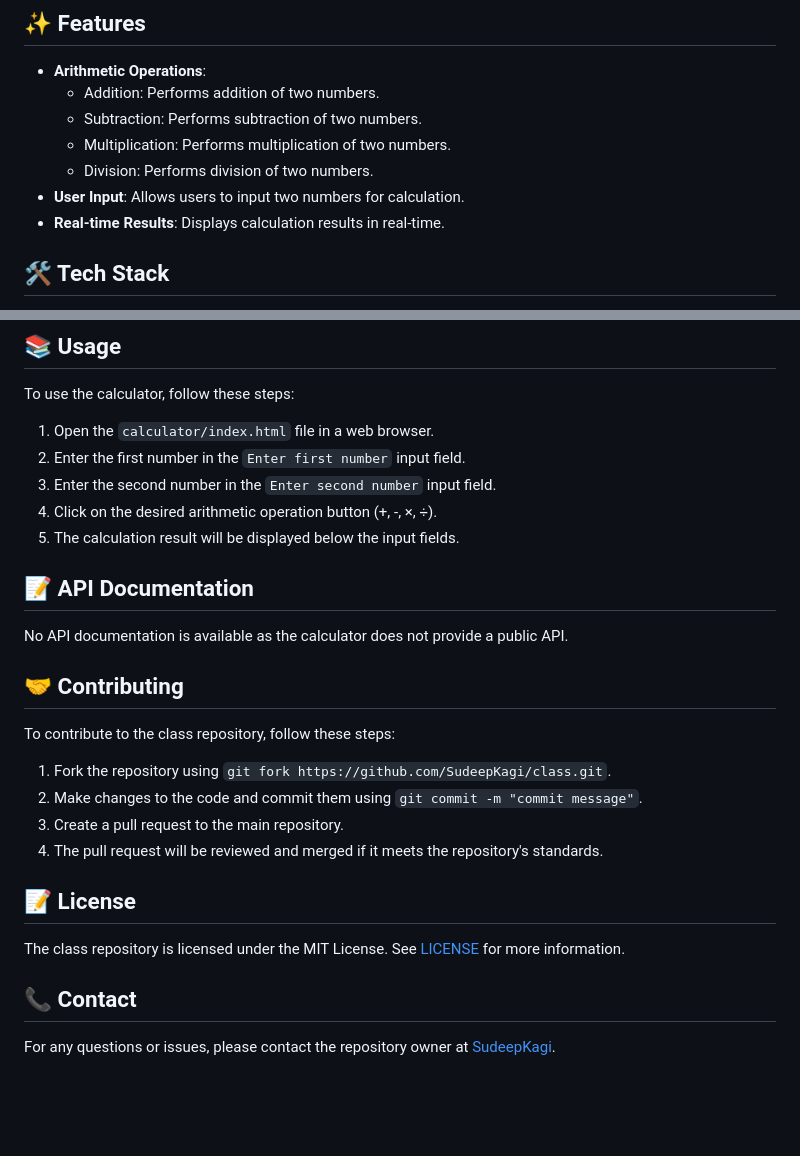
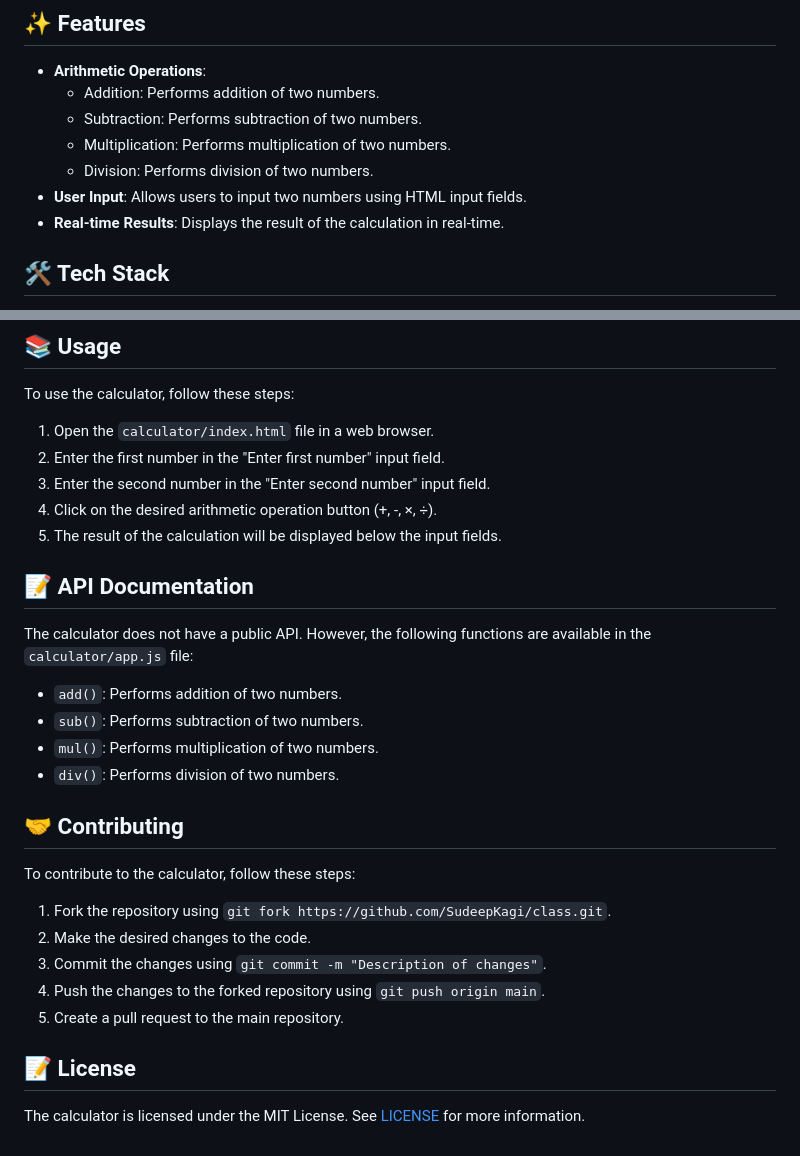
Before and after one commit to SudeepKagi/class, a Markdown page: README.md, 2 parts joined by grey strips. Drawn GitHub-style; blank space fills up the shorter version.

Commit message:
📚 Update README.md via DaemonGit AI

```diff
--- a/README.md
+++ b/README.md
@@ -28,8 +28,8 @@ The class repository is a simple web-based calculator that allows users to perfo
   + Subtraction: Performs subtraction of two numbers.
   + Multiplication: Performs multiplication of two numbers.
   + Division: Performs division of two numbers.
-* **User Input**: Allows users to input two numbers for calculation.
-* **Real-time Results**: Displays calculation results in real-time.
+* **User Input**: Allows users to input two numbers using HTML input fields.
+* **Real-time Results**: Displays the result of the calculation in real-time.
 
 ## 🛠️ Tech Stack
 * **Frontend**: HTML5, JavaScript
@@ -44,23 +44,25 @@ To use the calculator, follow these steps:
 ## 📚 Usage
 To use the calculator, follow these steps:
 1. Open the `calculator/index.html` file in a web browser.
-2. Enter the first number in the `Enter first number` input field.
-3. Enter the second number in the `Enter second number` input field.
+2. Enter the first number in the "Enter first number" input field.
+3. Enter the second number in the "Enter second number" input field.
 4. Click on the desired arithmetic operation button (+, -, ×, ÷).
-5. The calculation result will be displayed below the input fields.
+5. The result of the calculation will be displayed below the input fields.
 
 ## 📝 API Documentation
-No API documentation is available as the calculator does not provide a public API.
+The calculator does not have a public API. However, the following functions are available in the `calculator/app.js` file:
+* `add()`: Performs addition of two numbers.
+* `sub()`: Performs subtraction of two numbers.
+* `mul()`: Performs multiplication of two numbers.
+* `div()`: Performs division of two numbers.
 
 ## 🤝 Contributing
-To contribute to the class repository, follow these steps:
+To contribute to the calculator, follow these steps:
 1. Fork the repository using `git fork https://github.com/SudeepKagi/class.git`.
-2. Make changes to the code and commit them using `git commit -m "commit message"`.
-3. Create a pull request to the main repository.
-4. The pull request will be reviewed and merged if it meets the repository's standards.
+2. Make the desired changes to the code.
+3. Commit the changes using `git commit -m "Description of changes"`.
+4. Push the changes to the forked repository using `git push origin main`.
+5. Create a pull request to the main repository.
 
 ## 📝 License
-The class repository is licensed under the MIT License. See [LICENSE](LICENSE) for more information.
-
-## 📞 Contact
-For any questions or issues, please contact the repository owner at [SudeepKagi](https://github.com/SudeepKagi).
+The calculator is licensed under the MIT License. See [LICENSE](LICENSE) for more information.
```
